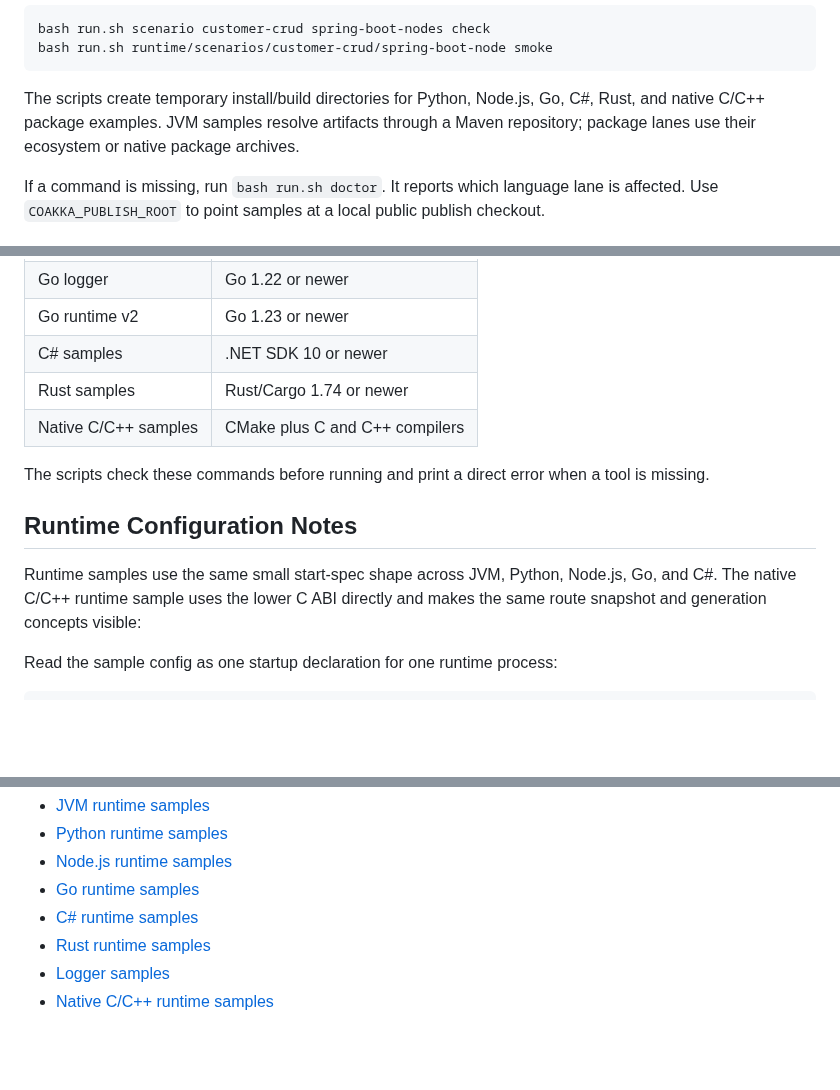
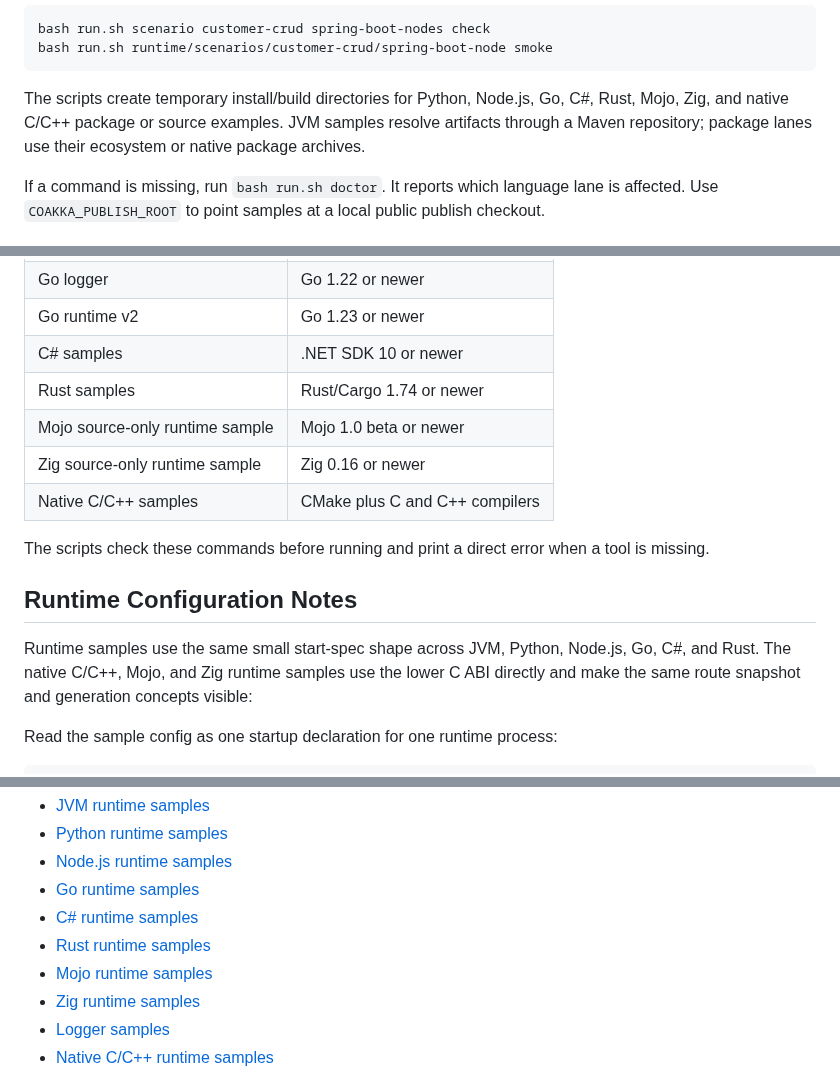
Before and after one commit to phuong-tran/coakka-samples, a Markdown page: README.md, 3 parts joined by grey strips. Drawn GitHub-style; blank space fills up the shorter version.

Commit message:
List Mojo and Zig in sample README

````diff
--- a/README.md
+++ b/README.md
@@ -993,9 +993,9 @@ bash run.sh runtime/scenarios/customer-crud/spring-boot-node smoke
 ```
 
 The scripts create temporary install/build directories for Python, Node.js, Go,
-C#, Rust, and native C/C++ package examples. JVM samples resolve artifacts
-through a Maven repository; package lanes use their ecosystem or native package
-archives.
+C#, Rust, Mojo, Zig, and native C/C++ package or source examples. JVM samples
+resolve artifacts through a Maven repository; package lanes use their ecosystem
+or native package archives.
 
 If a command is missing, run `bash run.sh doctor`. It reports which language
 lane is affected. Use `COAKKA_PUBLISH_ROOT` to point samples at a local public
@@ -1014,6 +1014,8 @@ Install only the toolchain for the language you want to try:
 | Go runtime v2 | Go 1.23 or newer |
 | C# samples | .NET SDK 10 or newer |
 | Rust samples | Rust/Cargo 1.74 or newer |
+| Mojo source-only runtime sample | Mojo 1.0 beta or newer |
+| Zig source-only runtime sample | Zig 0.16 or newer |
 | Native C/C++ samples | CMake plus C and C++ compilers |
 
 The scripts check these commands before running and print a direct error when a
@@ -1022,8 +1024,9 @@ tool is missing.
 ## Runtime Configuration Notes
 
 Runtime samples use the same small start-spec shape across JVM, Python,
-Node.js, Go, and C#. The native C/C++ runtime sample uses the lower C ABI
-directly and makes the same route snapshot and generation concepts visible:
+Node.js, Go, C#, and Rust. The native C/C++, Mojo, and Zig runtime samples use
+the lower C ABI directly and make the same route snapshot and generation
+concepts visible:
 
 Read the sample config as one startup declaration for one runtime process:
 
@@ -1148,6 +1151,8 @@ Language-specific entry points:
 - [Go runtime samples](runtime/go/README.md)
 - [C# runtime samples](runtime/csharp/README.md)
 - [Rust runtime samples](runtime/rust/README.md)
+- [Mojo runtime samples](runtime/mojo/README.md)
+- [Zig runtime samples](runtime/zig/README.md)
 - [Logger samples](logger/README.md)
 - [Native C/C++ runtime samples](runtime/native/README.md)
 
````
Also changed, not shown: other parts of README.md (+9 -7 lines).
